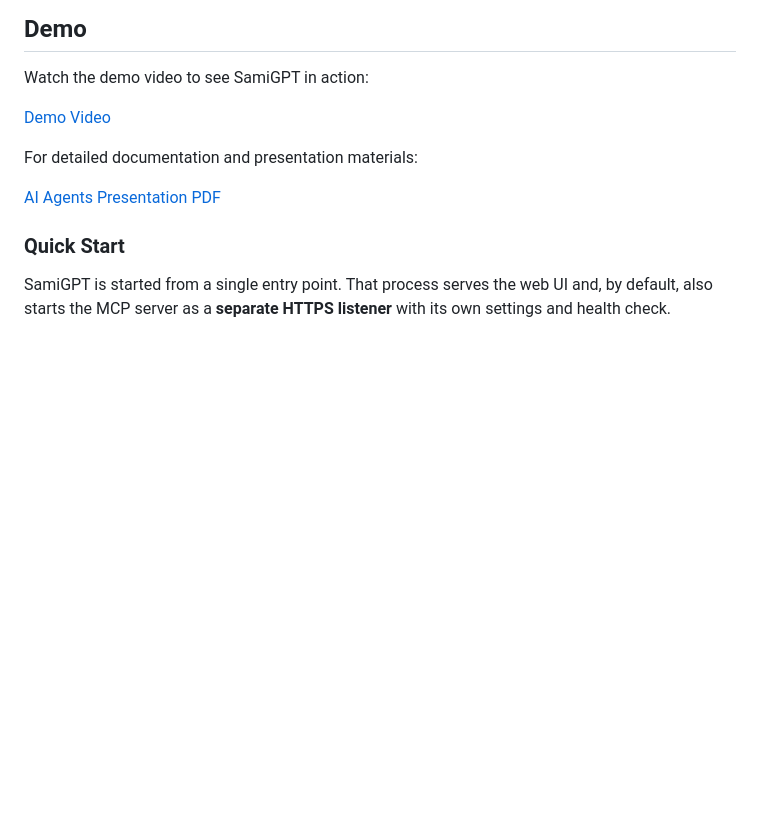
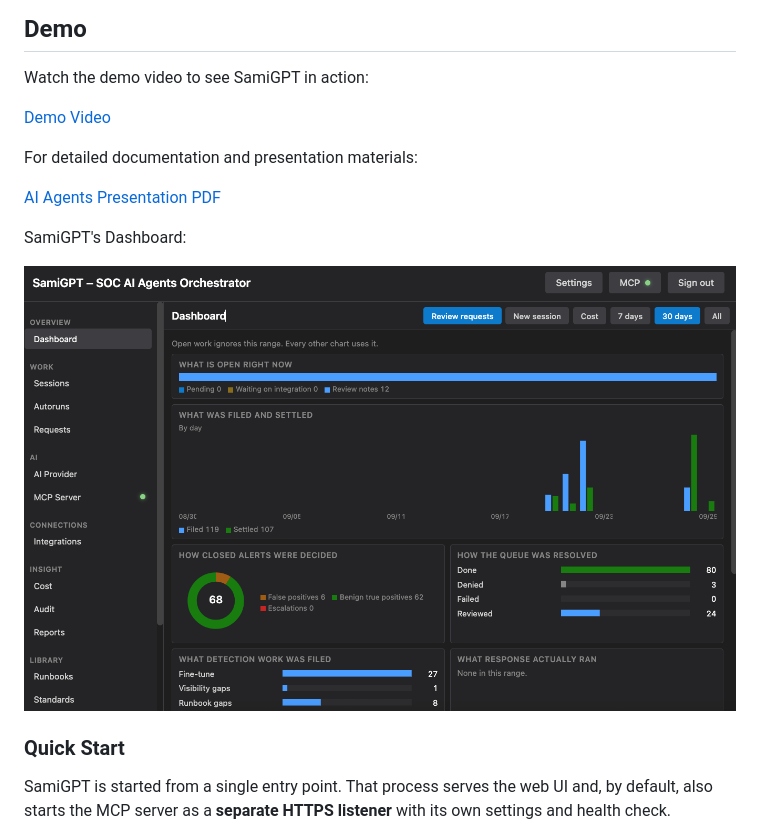
Before and after one commit to M507/AI-SOC-Agent, a Markdown page: README.md, the part around the change. GitHub-like rendering; pictures changed too: images/main_dashboard.png (added); blank space fills up the shorter version.

Commit message:
improved the grid + updated readme

```diff
--- a/README.md
+++ b/README.md
@@ -13,6 +13,10 @@ Watch the demo video to see SamiGPT in action:
 For detailed documentation and presentation materials:
 
 [AI Agents Presentation PDF](demo/BHMEA25_AI_Agents.pdf)
+
+SamiGPT's Dashboard:
+
+![SamiGPTs Dashboard](images/main_dashboard.png)
 
 ### Quick Start
 
```
Also changed, not shown: 9 other files.
